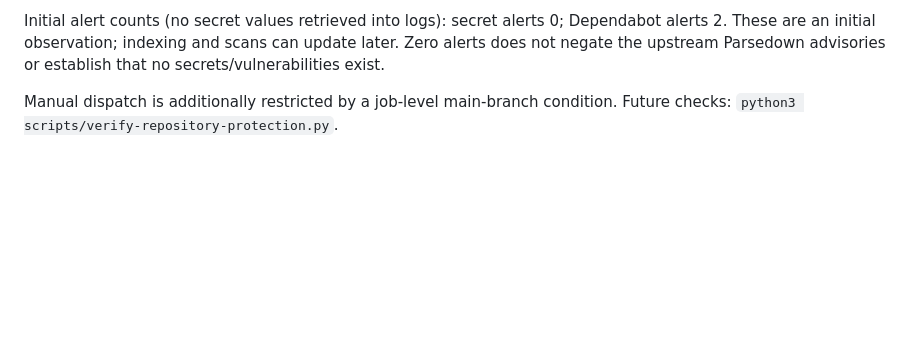
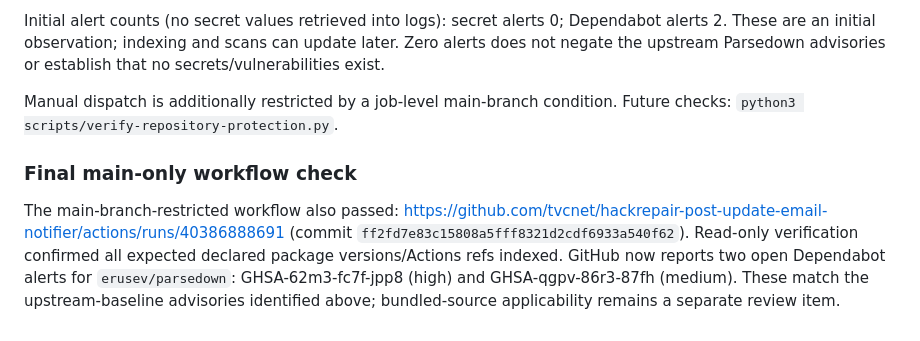
Before and after one commit to tvcnet/hackrepair-post-update-email-notifier, a Markdown page: docs/repository-protection-2026-10-26.md, the part around the change. Rendered like a GitHub page; blank space fills up the shorter version.

Commit message:
Record final dependency workflow and advisory coverage results [skip ci]

```diff
--- a/docs/repository-protection-2026-10-26.md
+++ b/docs/repository-protection-2026-10-26.md
@@ -25,3 +25,8 @@ Dependency inventory workflow passed: https://github.com/tvcnet/hackrepair-post-
 Initial alert counts (no secret values retrieved into logs): secret alerts 0; Dependabot alerts 2. These are an initial observation; indexing and scans can update later. Zero alerts does not negate the upstream Parsedown advisories or establish that no secrets/vulnerabilities exist.
 
 Manual dispatch is additionally restricted by a job-level main-branch condition. Future checks: `python3 scripts/verify-repository-protection.py`.
+
+
+### Final main-only workflow check
+
+The main-branch-restricted workflow also passed: https://github.com/tvcnet/hackrepair-post-update-email-notifier/actions/runs/40386888691 (commit `ff2fd7e83c15808a5fff8321d2cdf6933a540f62`). Read-only verification confirmed all expected declared package versions/Actions refs indexed. GitHub now reports two open Dependabot alerts for `erusev/parsedown`: GHSA-62m3-fc7f-jpp8 (high) and GHSA-qgpv-86r3-87fh (medium). These match the upstream-baseline advisories identified above; bundled-source applicability remains a separate review item.
```
